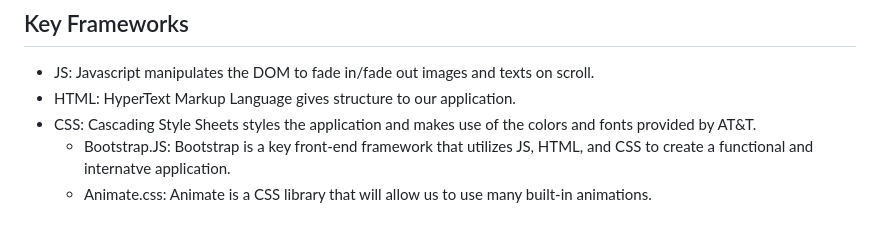
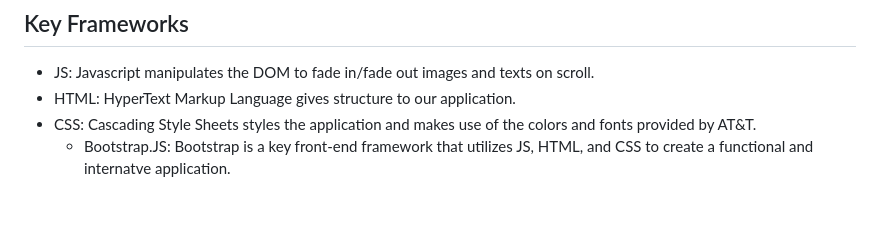
Before and after one commit to shakkalaa/Kayjen-Hacketeers, a Markdown page: README.md, the part around the change. Rendered like a GitHub page.

```diff
--- a/README.md
+++ b/README.md
@@ -46,4 +46,3 @@
 - HTML: HyperText Markup Language gives structure to our application.
 - CSS: Cascading Style Sheets styles the application and makes use of the colors and fonts provided by AT&T.
   - Bootstrap.JS: Bootstrap is a key front-end framework that utilizes JS, HTML, and CSS to create a functional and internatve application.
-  - Animate.css: Animate is a CSS library that will allow us to use many built-in animations.
```
